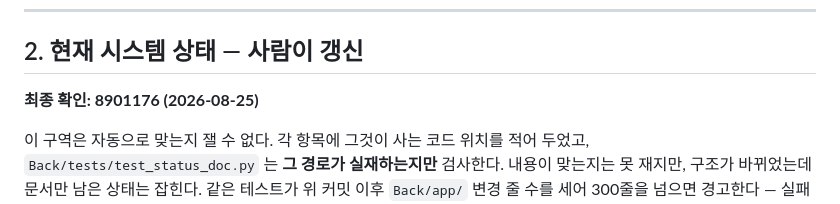
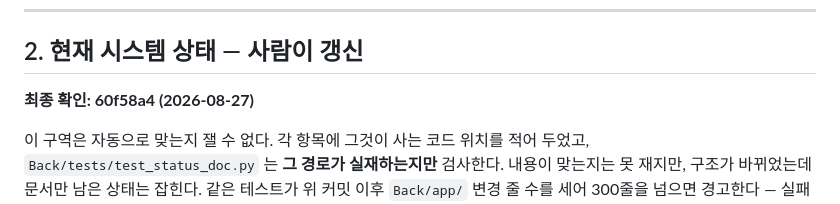
Before and after one commit to jjunyuongv/AI-GitHub, a Markdown page: STATUS.md, the part around the change. GitHub-like rendering.

Commit message:
STATUS.md 최종 확인 해시를 60f58a4 로 올린다
2절에 /admin 무인증 전제와 허용 목록 기본 꺼짐을 더했다.
커밋은 자기 해시를 담을 수 없어 전례대로 별도 커밋으로 올린다.

Co-Authored-By: Claude Opus 5 <noreply@anthropic.com>

```diff
--- a/STATUS.md
+++ b/STATUS.md
@@ -237,7 +237,7 @@ LLM 을 다시 부를 필요가 없다.
 
 ## 2. 현재 시스템 상태 — 사람이 갱신
 
-**최종 확인: 8901176 (2026-08-25)**
+**최종 확인: 60f58a4 (2026-08-27)**
 
 이 구역은 자동으로 맞는지 잴 수 없다. 각 항목에 그것이 사는 코드 위치를 적어 두었고,
 `Back/tests/test_status_doc.py` 는 **그 경로가 실재하는지만** 검사한다. 내용이 맞는지는
```
